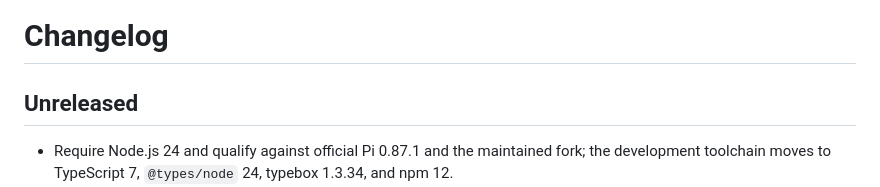
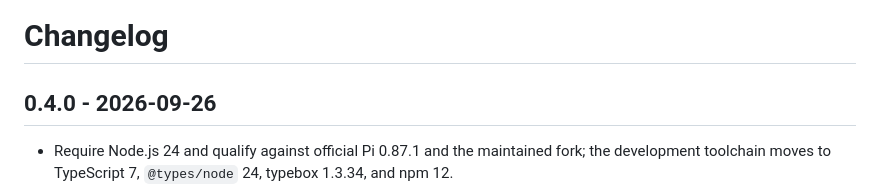
Before and after one commit to jyn514/dotfiles, a Markdown page: tools/pi-codex-goal/CHANGELOG.md, the part around the change. Drawn GitHub-style.

Commit message:
chore: prepare v0.4.0 release

```diff
--- a/tools/pi-codex-goal/CHANGELOG.md
+++ b/tools/pi-codex-goal/CHANGELOG.md
@@ -1,6 +1,6 @@
 # Changelog
 
-## Unreleased
+## 0.4.0 - 2026-09-26
 
 - Require Node.js 24 and qualify against official Pi 0.87.1 and the maintained fork; the development toolchain moves to TypeScript 7, `@types/node` 24, typebox 1.3.34, and npm 12.
 - Run tests with Node's native type stripping instead of `tsx`; the published `dist/` is still precompiled for faster Pi startup, now without declaration files or source maps.
```
